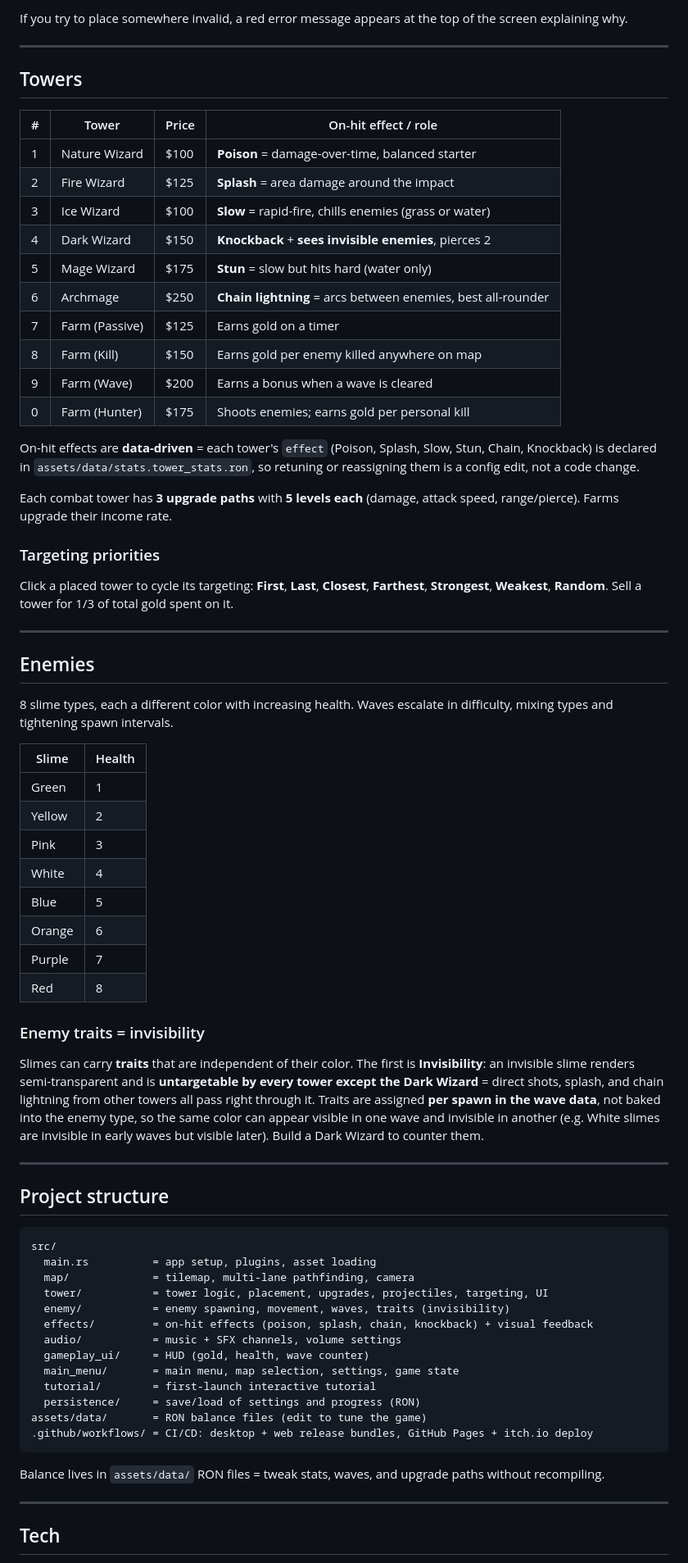
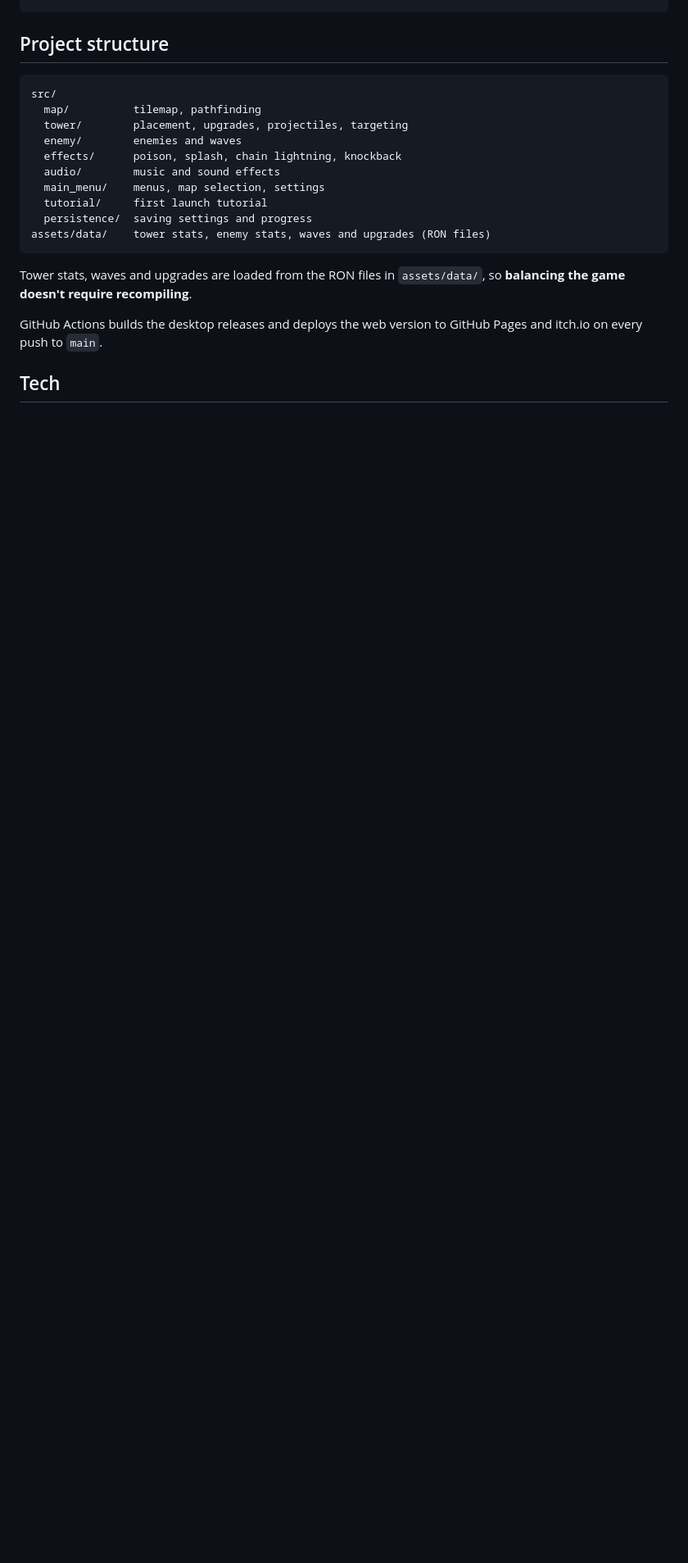
Before and after one commit to IliyanGavrilov/SlimesTD, a Markdown page: README.md, the part around one of its changes. Shown at 82% size. Drawn GitHub-style; blank space fills up the shorter version.

Commit message:
Clean up README

````diff
--- a/README.md
+++ b/README.md
@@ -147,74 +71,21 @@ Choose from 3 maps on the map selection screen. Maps differ in path layout and t
-If you try to place somewhere invalid, a red error message appears at the top of the screen explaining why.
-
----
-
-## Towers
-
-| # | Tower | Price | On-hit effect / role |
-|---|-------|-------|------|
-| 1 | Nature Wizard | $100 | **Poison** = damage-over-time, balanced starter |
-| 2 | Fire Wizard | $125 | **Splash** = area damage around the impact |
-| 3 | Ice Wizard | $100 | **Slow** = rapid-fire, chills enemies (grass or water) |
-| 4 | Dark Wizard | $150 | **Knockback** + **sees invisible enemies**, pierces 2 |
-| 5 | Mage Wizard | $175 | **Stun** = slow but hits hard (water only) |
-| 6 | Archmage | $250 | **Chain lightning** = arcs between enemies, best all-rounder |
-| 7 | Farm (Passive) | $125 | Earns gold on a timer |
-| 8 | Farm (Kill) | $150 | Earns gold per enemy killed anywhere on map |
-| 9 | Farm (Wave) | $200 | Earns a bonus when a wave is cleared |
-| 0 | Farm (Hunter) | $175 | Shoots enemies; earns gold per personal kill |
-
-On-hit effects are **data-driven** = each tower's `effect` (Poison, Splash, Slow, Stun, Chain, Knockback) is declared in `assets/data/stats.tower_stats.ron`, so retuning or reassigning them is a config edit, not a code change.
-
-Each combat tower has **3 upgrade paths** with **5 levels each** (damage, attack speed, range/pierce). Farms upgrade their income rate.
-
-### Targeting priorities
-
-Click a placed tower to cycle its targeting: **First**, **Last**, **Closest**, **Farthest**, **Strongest**, **Weakest**, **Random**. Sell a tower for 1/3 of total gold spent on it.
-
----
-
-## Enemies
-
-8 slime types, each a different color with increasing health. Waves escalate in difficulty, mixing types and tightening spawn intervals.
-
-| Slime | Health |
-|-------|--------|
-| Green | 1 |
-| Yellow | 2 |
-| Pink | 3 |
-| White | 4 |
-| Blue | 5 |
-| Orange | 6 |
-| Purple | 7 |
-| Red | 8 |
-
-### Enemy traits = invisibility
-
-Slimes can carry **traits** that are independent of their color. The first is **Invisibility**: an invisible slime renders semi-transparent and is **untargetable by every tower except the Dark Wizard** = direct shots, splash, and chain lightning from other towers all pass right through it. Traits are assigned **per spawn in the wave data**, not baked into the enemy type, so the same color can appear visible in one wave and invisible in another (e.g. White slimes are invisible in early waves but visible later). Build a Dark Wizard to counter them.
-
----
-
 ## Project structure
 
 ```
 src/
-  main.rs          = app setup, plugins, asset loading
-  map/             = tilemap, multi-lane pathfinding, camera
-  tower/           = tower logic, placement, upgrades, projectiles, targeting, UI
-  enemy/           = enemy spawning, movement, waves, traits (invisibility)
-  effects/         = on-hit effects (poison, splash, chain, knockback) + visual feedback
-  audio/           = music + SFX channels, volume settings
-  gameplay_ui/     = HUD (gold, health, wave counter)
-  main_menu/       = main menu, map selection, settings, game state
-  tutorial/        = first-launch interactive tutorial
-  persistence/     = save/load of settings and progress (RON)
-assets/data/       = RON balance files (edit to tune the game)
-.github/workflows/ = CI/CD: desktop + web release bundles, GitHub Pages + itch.io deploy
+  map/          tilemap, pathfinding
+  tower/        placement, upgrades, projectiles, targeting
+  enemy/        enemies and waves
+  effects/      poison, splash, chain lightning, knockback
+  audio/        music and sound effects
+  main_menu/    menus, map selection, settings
+  tutorial/     first launch tutorial
+  persistence/  saving settings and progress
+assets/data/    tower stats, enemy stats, waves and upgrades (RON files)
 ```
 
-Balance lives in `assets/data/` RON files = tweak stats, waves, and upgrade paths without recompiling.
+Tower stats, waves and upgrades are loaded from the RON files in `assets/data/`, so **balancing the game doesn't require recompiling**.
 
----
+GitHub Actions builds the desktop releases and deploys the web version to GitHub Pages and itch.io on every push to `main`.
 
 ## Tech
 
````
Also changed, not shown: other parts of README.md (+46 -127 lines).
